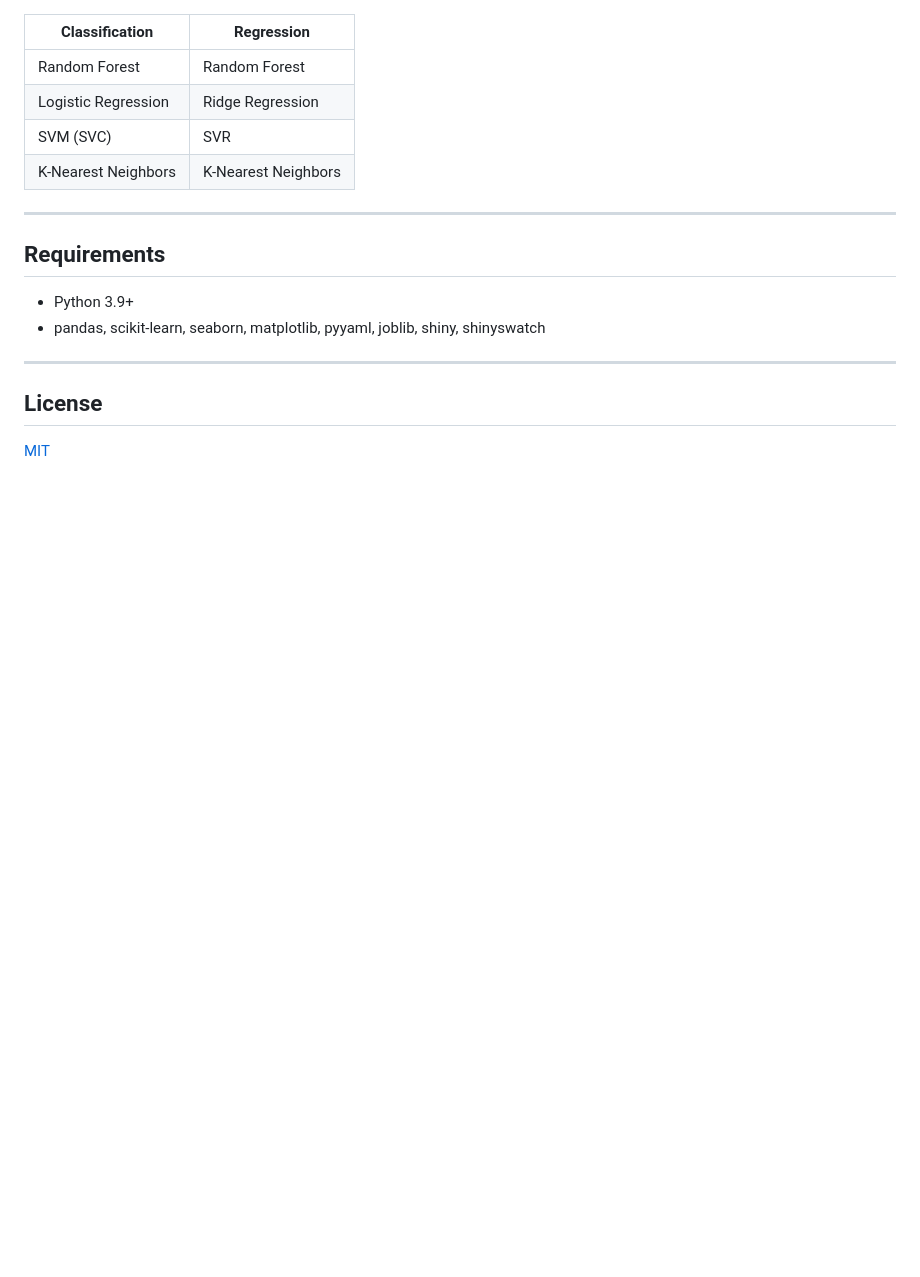
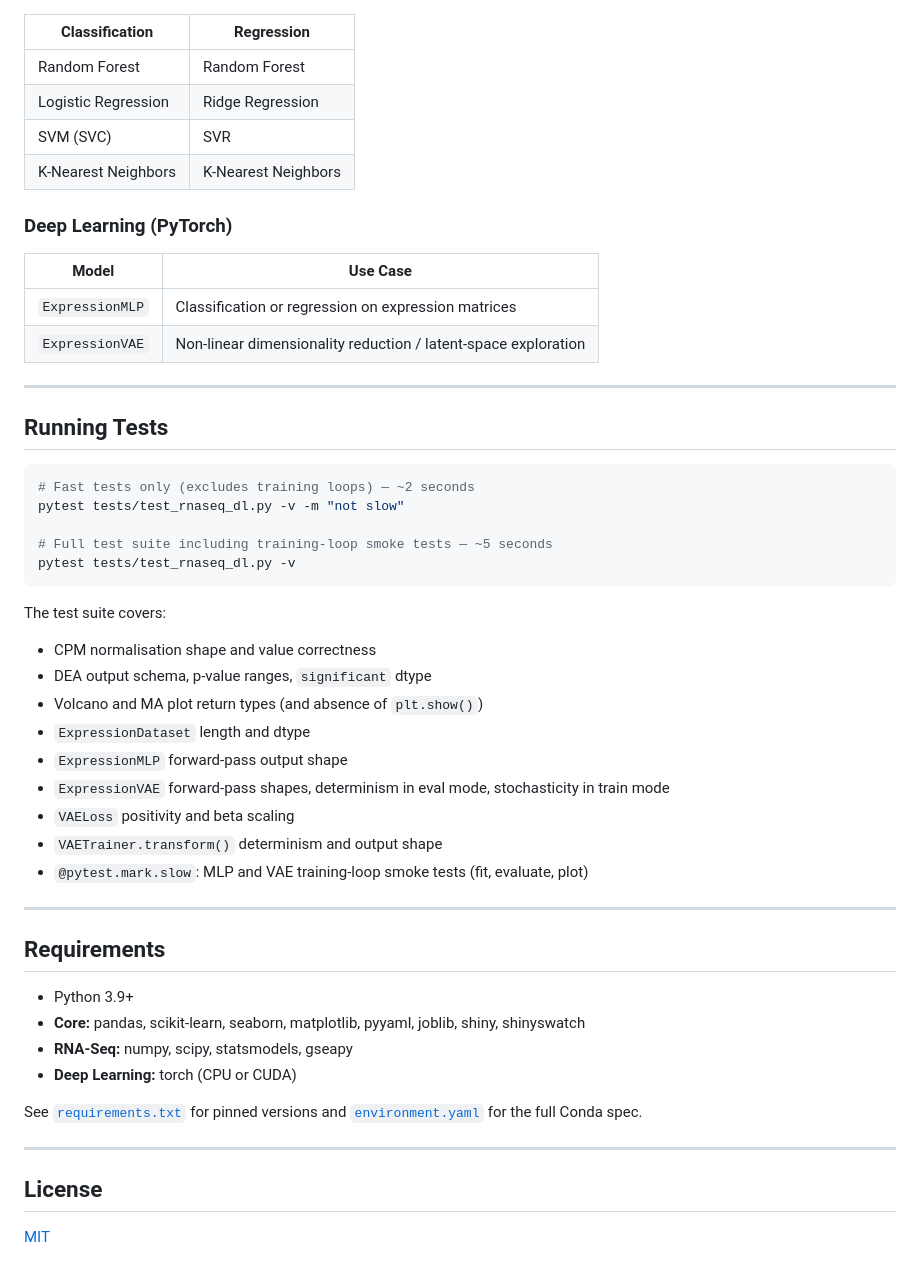
Before and after one commit to carnapa/bioinformatics-automl, a Markdown page: README.md, the part around one of its changes. Drawn GitHub-style; blank space fills up the shorter version.

````diff
--- a/README.md
+++ b/README.md
@@ -97,13 +154,47 @@ All settings for the headless CLI pipeline live in [`config.yaml`](config.yaml):
 | Logistic Regression | Ridge Regression |
 | SVM (SVC) | SVR |
 | K-Nearest Neighbors | K-Nearest Neighbors |
+
+### Deep Learning (PyTorch)
+
+| Model | Use Case |
+|-------|----------|
+| `ExpressionMLP` | Classification or regression on expression matrices |
+| `ExpressionVAE` | Non-linear dimensionality reduction / latent-space exploration |
+
+---
+
+## Running Tests
+
+```bash
+# Fast tests only (excludes training loops) — ~2 seconds
+pytest tests/test_rnaseq_dl.py -v -m "not slow"
+
+# Full test suite including training-loop smoke tests — ~5 seconds
+pytest tests/test_rnaseq_dl.py -v
+```
+
+The test suite covers:
+- CPM normalisation shape and value correctness
+- DEA output schema, p-value ranges, `significant` dtype
+- Volcano and MA plot return types (and absence of `plt.show()`)
+- `ExpressionDataset` length and dtype
+- `ExpressionMLP` forward-pass output shape
+- `ExpressionVAE` forward-pass shapes, determinism in eval mode, stochasticity in train mode
+- `VAELoss` positivity and beta scaling
+- `VAETrainer.transform()` determinism and output shape
+- `@pytest.mark.slow`: MLP and VAE training-loop smoke tests (fit, evaluate, plot)
 
 ---
 
 ## Requirements
 
 - Python 3.9+
-- pandas, scikit-learn, seaborn, matplotlib, pyyaml, joblib, shiny, shinyswatch
+- **Core:** pandas, scikit-learn, seaborn, matplotlib, pyyaml, joblib, shiny, shinyswatch
+- **RNA-Seq:** numpy, scipy, statsmodels, gseapy
+- **Deep Learning:** torch (CPU or CUDA)
+
+See [`requirements.txt`](requirements.txt) for pinned versions and [`environment.yaml`](environment.yaml) for the full Conda spec.
 
 ---
 
````
Also changed, not shown: other parts of README.md (+76 -19 lines).
